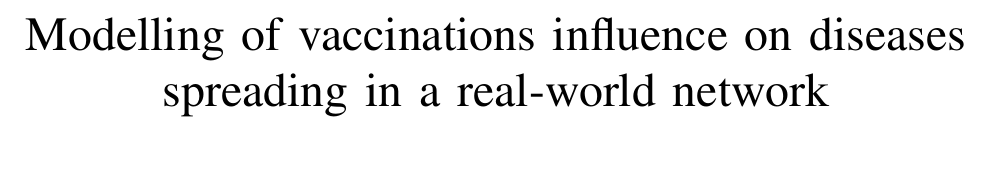
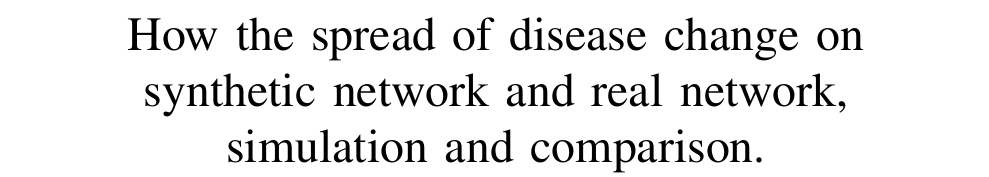
Before and after one commit to MatteoAzzarelli/COMP7960-MSc-Research-I, a LaTeX paper (main.tex): part of page 1 of 5, cut at the place of the change, the shorter picture padded with empty space. Compiled offline with pdfLaTeX.

Commit message:
Changed Title

```diff
--- a/main.tex
+++ b/main.tex
@@ -26,7 +26,7 @@
 
 \begin{document}
 
-\title{Modelling of vaccinations influence on diseases spreading in a real-world network\\
+\title{How the spread of disease change on\\ synthetic network and real network,\\ simulation and comparison.\\
 %{\footnotesize \textsuperscript{*}Note: Sub-titles are not captured in Xplore and should not be used}
 %\thanks{Identify applicable funding agency here. If none, delete this.}
 }
```
